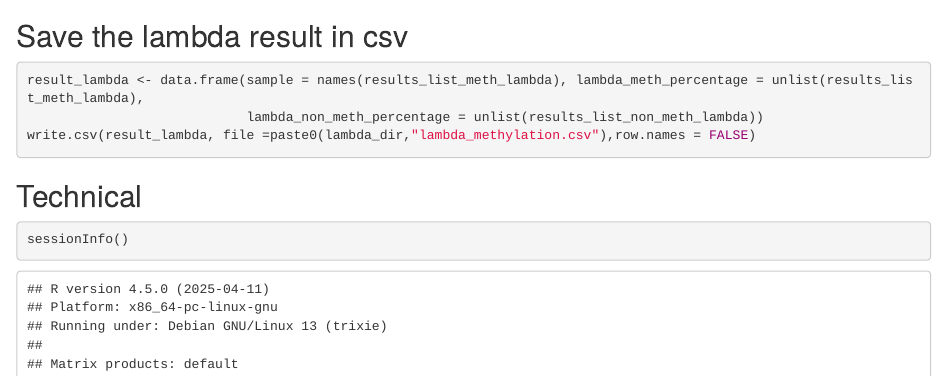
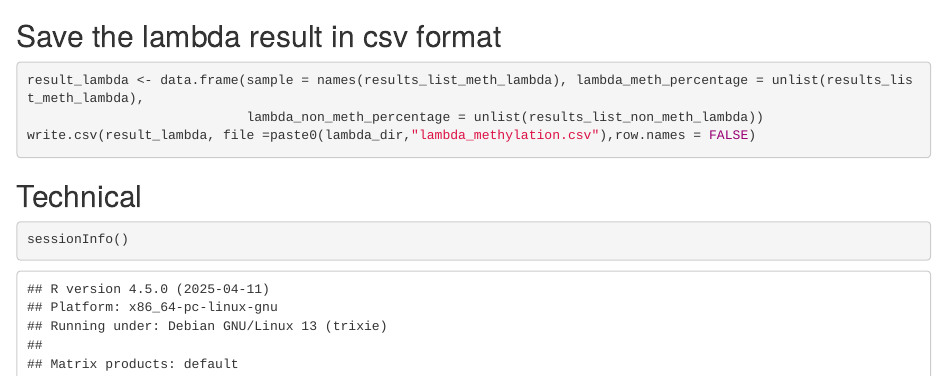
Before and after one commit to ZhennaJiao/TEMPT-paper, an R Markdown document (preprocessing/09_data_spkin.Rmd): the page in a window 1100 px wide, from 3460 px down. Rendered offline with R 4.5, knitr and Pandoc, with nearby package versions; drawn as R Markdown's standard HTML page in place of the format the file asks for; some code elsewhere in the file could not run offline; long lines of code are wrapped.

Commit message:
Update 09_data_spkin.Rmd

````diff
--- a/preprocessing/09_data_spkin.Rmd
+++ b/preprocessing/09_data_spkin.Rmd
@@ -144,7 +144,7 @@ write.csv(result_df, file = paste0(kb_fig_dir,"2kb_3_meth_results.csv"), row.nam
 
   }
 ```
-## Save the lambda result in csv
+## Save the lambda result in csv format
 
 ```{r}
 result_lambda <- data.frame(sample = names(results_list_meth_lambda), lambda_meth_percentage = unlist(results_list_meth_lambda),
````
